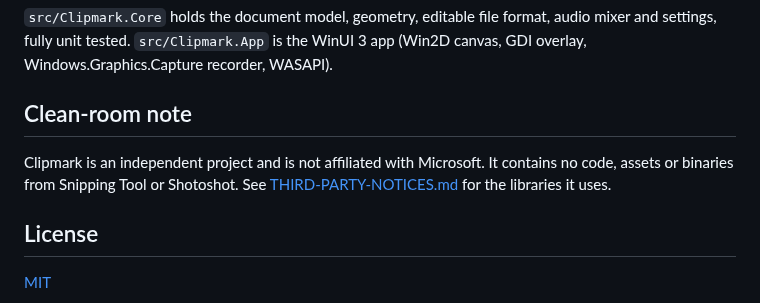
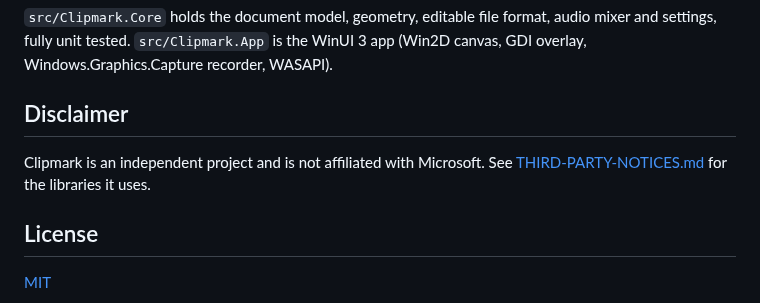
Before and after one commit to IT-BAER/clipmark, a Markdown page: README.md, the part around one of its changes. Rendered like a GitHub page.

```diff
--- a/README.md
+++ b/README.md
@@ -90,10 +106,10 @@ pwsh scripts/publish-release.ps1   # self-contained Native AOT zip in artifacts\
 `src/Clipmark.Core` holds the document model, geometry, editable file format, audio mixer and settings, fully unit
 tested. `src/Clipmark.App` is the WinUI 3 app (Win2D canvas, GDI overlay, Windows.Graphics.Capture recorder, WASAPI).
 
-## Clean-room note
+## Disclaimer
 
-Clipmark is an independent project and is not affiliated with Microsoft. It contains no code, assets or binaries from
-Snipping Tool or Shotoshot. See [THIRD-PARTY-NOTICES.md](THIRD-PARTY-NOTICES.md) for the libraries it uses.
+Clipmark is an independent project and is not affiliated with Microsoft. See
+[THIRD-PARTY-NOTICES.md](THIRD-PARTY-NOTICES.md) for the libraries it uses.
 
 ## License
 
```
Also changed, not shown: other parts of README.md (+16 -0 lines), docs/images/editor.png, docs/images/record-bar.png.
